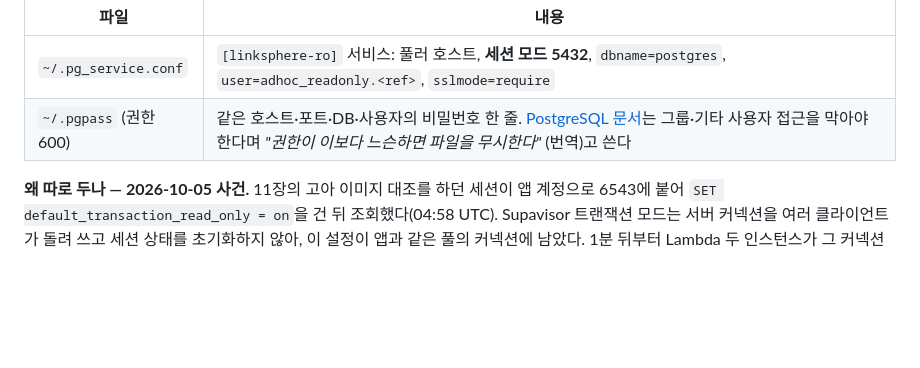
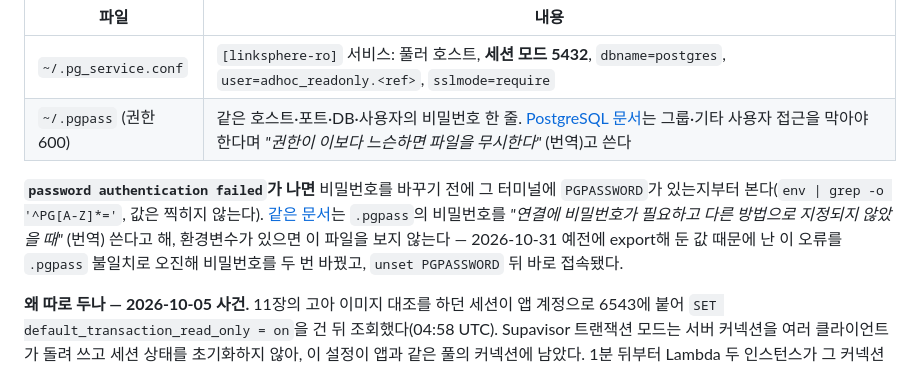
Before and after one commit to BAECHAN/link-sphere_BE_NEW, a Markdown page: docs/DEPLOY.md, the part around the change. Drawn GitHub-style; blank space fills up the shorter version.

Commit message:
docs(deploy): 읽기 전용 계정 인증 실패 시 PGPASSWORD부터 확인 (#145)
── 변경 이유 (WHY) ──
2026-10-31 adhoc_readonly 접속이 password authentication failed로 실패했다.
.pgpass 비밀번호 불일치로 오진해 비밀번호를 두 번 바꿨지만, 실제 원인은 터미널에
예전에 export해 둔 PGPASSWORD였다. libpq는 비밀번호가 따로 지정되면 .pgpass를 보지 않는다.

── 변경 내용 (WHAT) ──
- docs/DEPLOY.md 12장: 인증 실패 시 PGPASSWORD부터 확인하라는 문단 추가(PostgreSQL 문서 근거·사례)

── 영향 범위 ──
문서만 변경. 배포 경로 필터에 걸리지 않는다.

Co-authored-by: Claude Opus 5.5 <noreply@anthropic.com>

```diff
--- a/docs/DEPLOY.md
+++ b/docs/DEPLOY.md
@@ -770,6 +770,8 @@ aws events put-targets \
 | `~/.pg_service.conf` | `[linksphere-ro]` 서비스: 풀러 호스트, **세션 모드 5432**, `dbname=postgres`, `user=adhoc_readonly.<ref>`, `sslmode=require` |
 | `~/.pgpass` (권한 600) | 같은 호스트·포트·DB·사용자의 비밀번호 한 줄. [PostgreSQL 문서](https://www.postgresql.org/docs/current/libpq-pgpass.html)는 그룹·기타 사용자 접근을 막아야 한다며 _"권한이 이보다 느슨하면 파일을 무시한다"_ (번역)고 쓴다 |
 
+**`password authentication failed`가 나면** 비밀번호를 바꾸기 전에 그 터미널에 `PGPASSWORD`가 있는지부터 본다(`env | grep -o '^PG[A-Z]*='`, 값은 찍히지 않는다). [같은 문서](https://www.postgresql.org/docs/current/libpq-pgpass.html)는 `.pgpass`의 비밀번호를 _"연결에 비밀번호가 필요하고 다른 방법으로 지정되지 않았을 때"_ (번역) 쓴다고 해, 환경변수가 있으면 이 파일을 보지 않는다 — 2026-10-31 예전에 export해 둔 값 때문에 난 이 오류를 `.pgpass` 불일치로 오진해 비밀번호를 두 번 바꿨고, `unset PGPASSWORD` 뒤 바로 접속됐다.
+
 **왜 따로 두나 — 2026-10-05 사건.** 11장의 고아 이미지 대조를 하던 세션이 앱 계정으로 6543에 붙어
 `SET default_transaction_read_only = on`을 건 뒤 조회했다(04:58 UTC). Supavisor 트랜잭션 모드는 서버 커넥션을
 여러 클라이언트가 돌려 쓰고 세션 상태를 초기화하지 않아, 이 설정이 앱과 같은 풀의 커넥션에 남았다. 1분 뒤부터
```
